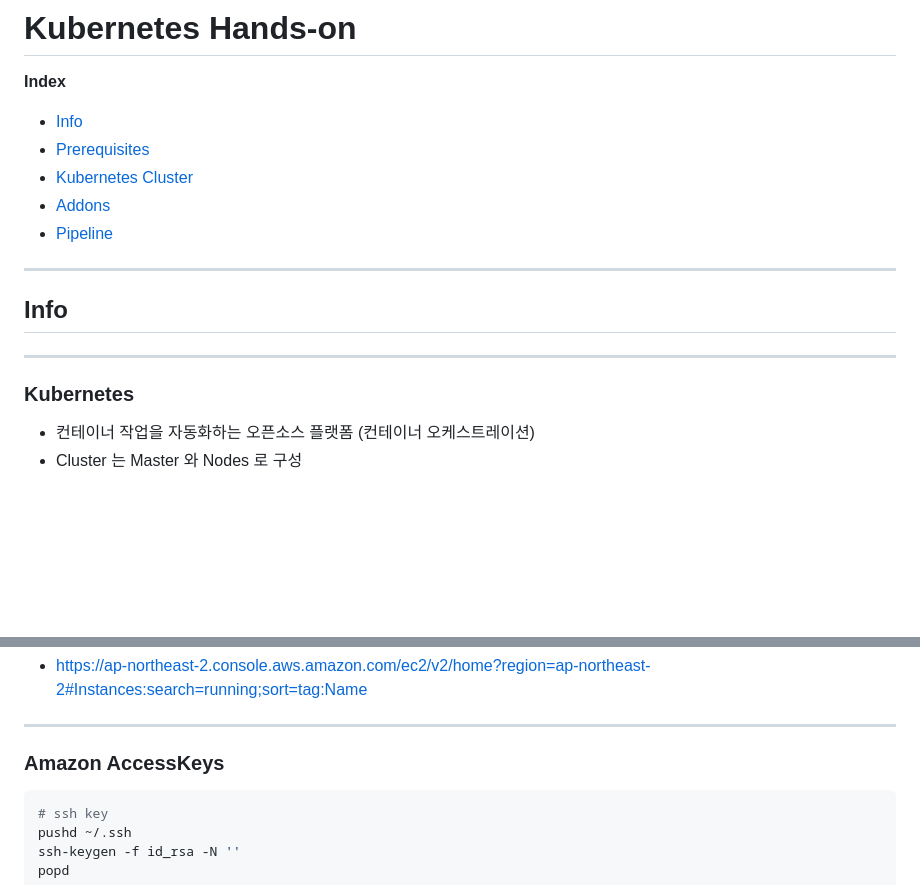
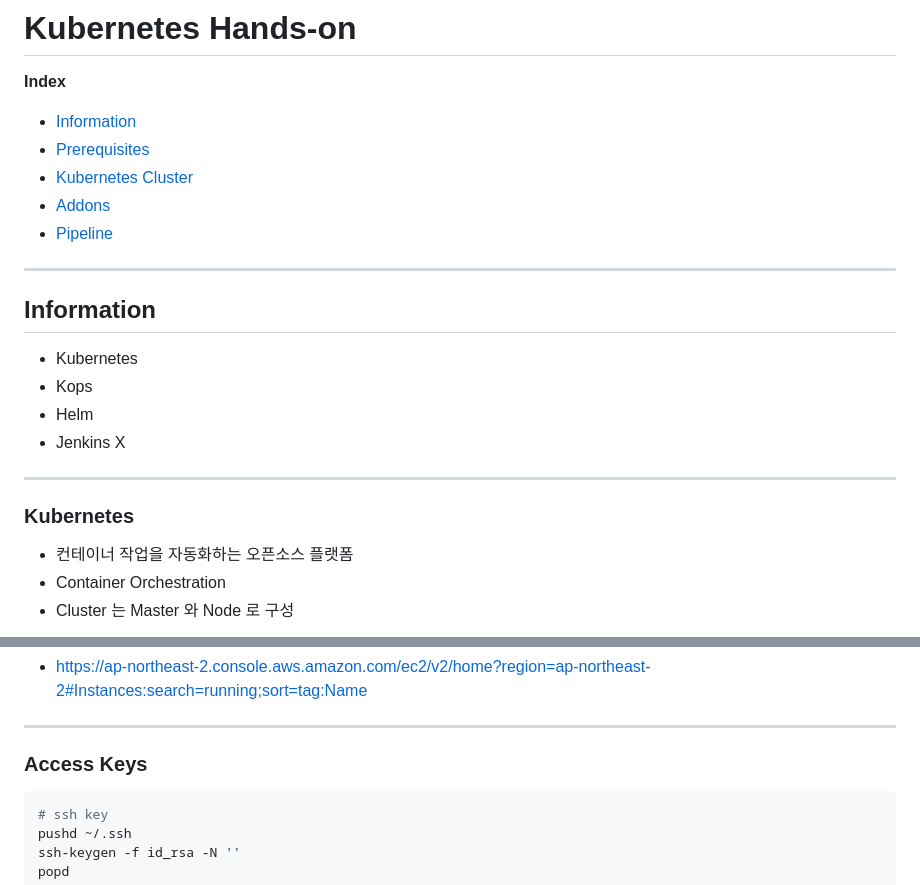
Before and after one commit to awskrug/handson-labs-2018, a Markdown page: 3_Kubernetes/README.md, 2 parts joined by grey strips. Drawn GitHub-style; blank space fills up the shorter version.

````diff
--- a/3_Kubernetes/README.md
+++ b/3_Kubernetes/README.md
@@ -4,7 +4,7 @@
 
 **Index**
 
-* [Info](#info)
+* [Information](#information)
 * [Prerequisites](#prerequisites)
 * [Kubernetes Cluster](#kubernetes-cluster)
 * [Addons](#addons)
@@ -14,11 +14,17 @@
 
 ---
 
-## Info
+## Information
+
+* Kubernetes
+* Kops
+* Helm
+* Jenkins X
 
 ---
 
 ### Kubernetes
-- 컨테이너 작업을 자동화하는 오픈소스 플랫폼 (컨테이너 오케스트레이션)
-- Cluster 는 Master 와 Nodes 로 구성
+- 컨테이너 작업을 자동화하는 오픈소스 플랫폼
+- Container Orchestration
+- Cluster 는 Master 와 Node 로 구성
 
@@ -110,7 +125,7 @@ sudo apt install -y awscli jq
 
 ---
 
-### Amazon AccessKeys
+### Access Keys
 ```bash
 # ssh key
 pushd ~/.ssh
````
Also changed, not shown: other parts of 3_Kubernetes/README.md (+41 -19 lines), 3_Kubernetes/images/jenkins-x.png (added), 3_Kubernetes/images/kops.png (added), 3_Kubernetes/images/kubernetes_cluster.png (added).
